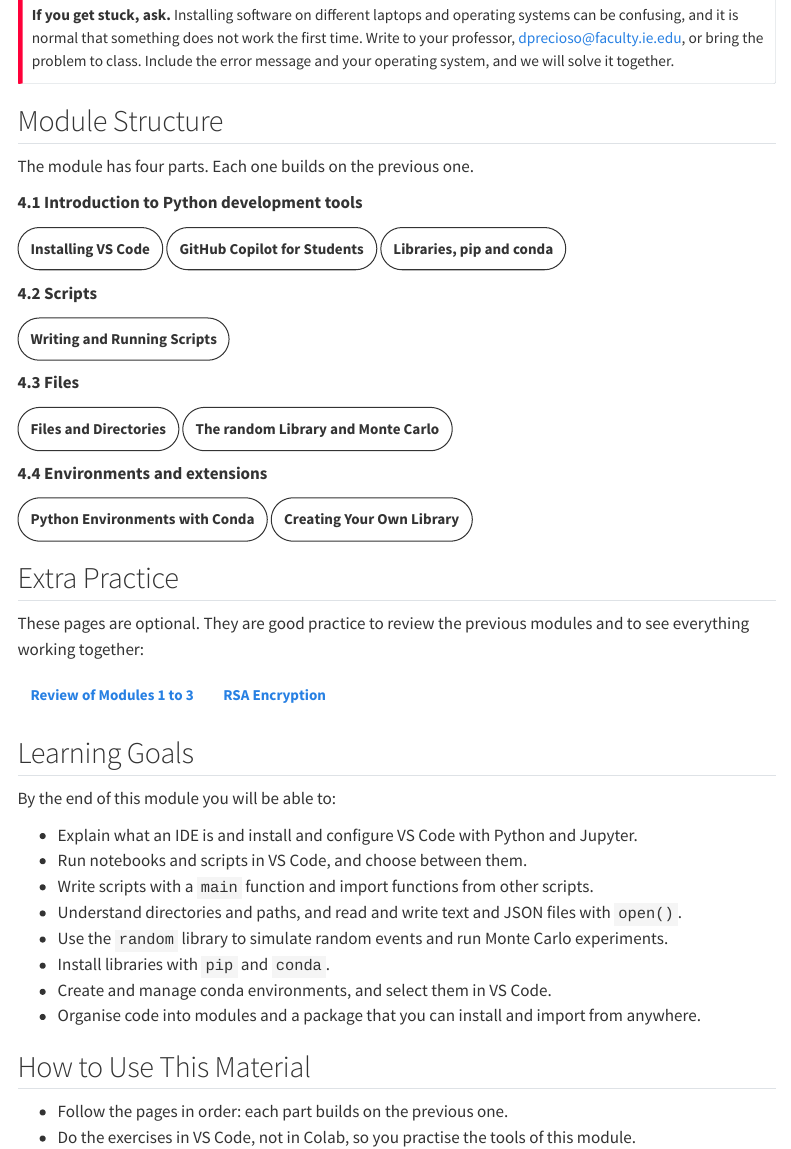
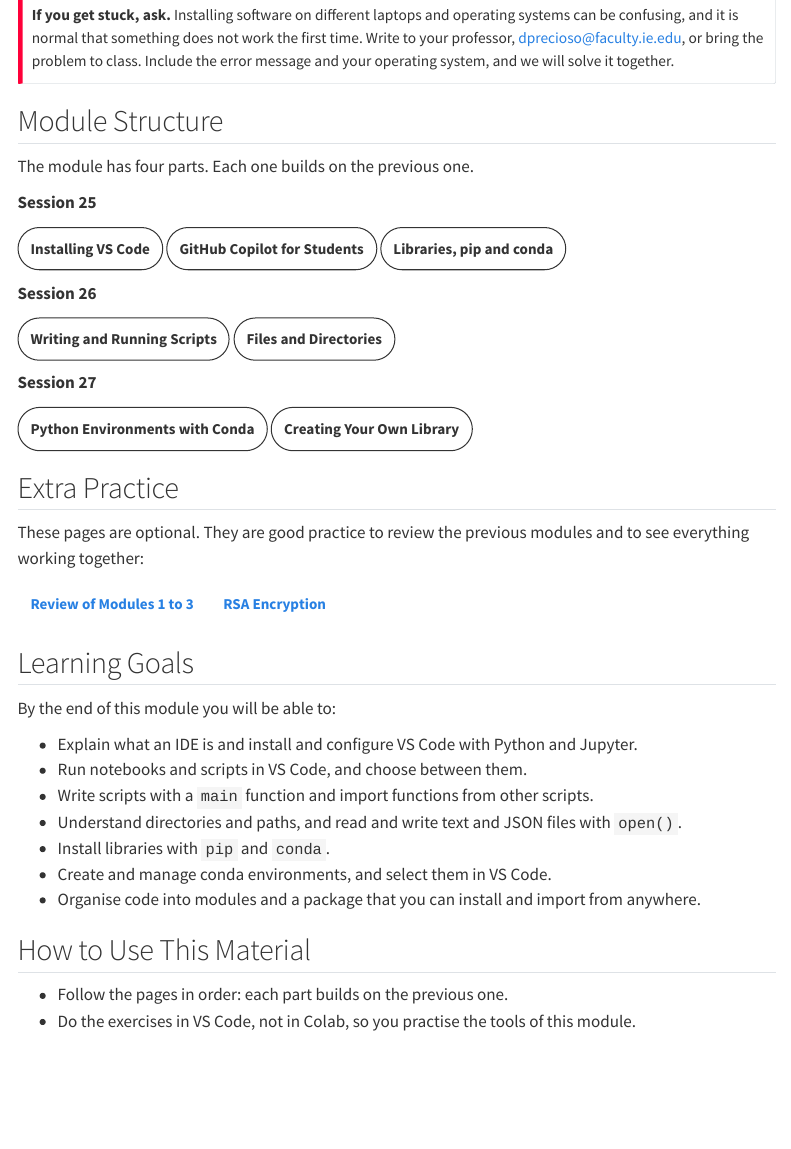
Before and after one commit to daniprec/Python-Course, a Quarto document (modules/ides/index.qmd): the page in a window 1100 px wide, from 980 px down. Rendered offline with R 4.5, knitr and Pandoc in place of Quarto, with nearby package versions; menus at the side of the page are left out.

Commit message:
Remove references to the random library

```diff
--- a/modules/ides/index.qmd
+++ b/modules/ides/index.qmd
@@ -28,22 +28,18 @@ Module 4 is **not assessed** in the quizzes, the midterm or the final exam. Its
 
 The module has four parts. Each one builds on the previous one.
 
-**4.1 Introduction to Python development tools**
+**Session 25**
 
 [Installing VS Code](vscode_install.qmd){.btn .btn-primary}
 [GitHub Copilot for Students](github_copilot.qmd){.btn .btn-primary}
 [Libraries, pip and conda](libraries.qmd){.btn .btn-primary}
 
-**4.2 Scripts**
+**Session 26**
 
 [Writing and Running Scripts](scripts.qmd){.btn .btn-primary}
+[Files and Directories](files.qmd){.btn .btn-primary}
 
-**4.3 Files**
-
-[Files and Directories](files.qmd){.btn .btn-primary}
-[The random Library and Monte Carlo](random_montecarlo.qmd){.btn .btn-primary}
-
-**4.4 Environments and extensions**
+**Session 27**
 
 [Python Environments with Conda](environments.qmd){.btn .btn-primary}
 [Creating Your Own Library](own_library.qmd){.btn .btn-primary}
@@ -63,7 +59,6 @@ By the end of this module you will be able to:
 - Run notebooks and scripts in VS Code, and choose between them.
 - Write scripts with a `main` function and import functions from other scripts.
 - Understand directories and paths, and read and write text and JSON files with `open()`.
-- Use the `random` library to simulate random events and run Monte Carlo experiments.
 - Install libraries with `pip` and `conda`.
 - Create and manage conda environments, and select them in VS Code.
 - Organise code into modules and a package that you can install and import from anywhere.
```
Also changed, not shown: modules/ides/scripts.qmd (+1 -1 lines).
